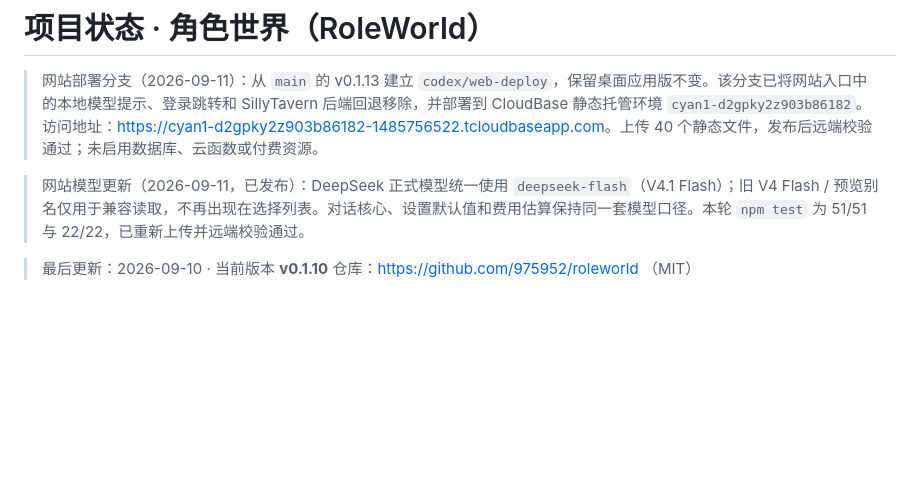
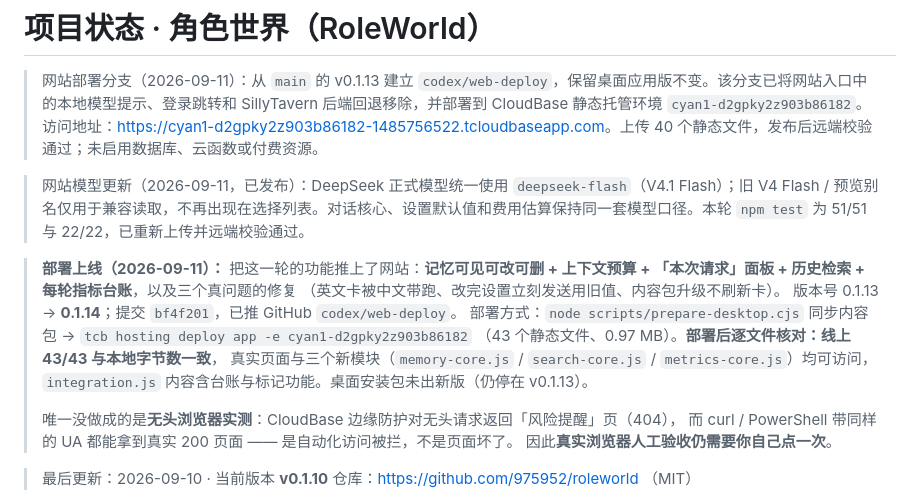
Before and after one commit to 975952/roleworld, a Markdown page: STATUS.md, the part around the change. GitHub-like rendering; blank space fills up the shorter version.

Commit message:
docs: 记录 v0.1.14 上线（记忆/预算/请求面板/检索/台账）+ 43 文件远端核对结果

```diff
--- a/STATUS.md
+++ b/STATUS.md
@@ -3,6 +3,19 @@
 > 网站部署分支（2026-09-11）：从 `main` 的 v0.1.13 建立 `codex/web-deploy`，保留桌面应用版不变。该分支已将网站入口中的本地模型提示、登录跳转和 SillyTavern 后端回退移除，并部署到 CloudBase 静态托管环境 `cyan1-d2gpky2z903b86182`。访问地址：<https://cyan1-d2gpky2z903b86182-1485756522.tcloudbaseapp.com>。上传 40 个静态文件，发布后远端校验通过；未启用数据库、云函数或付费资源。
 
 > 网站模型更新（2026-09-11，已发布）：DeepSeek 正式模型统一使用 `deepseek-flash`（V4.1 Flash）；旧 V4 Flash / 预览别名仅用于兼容读取，不再出现在选择列表。对话核心、设置默认值和费用估算保持同一套模型口径。本轮 `npm test` 为 51/51 与 22/22，已重新上传并远端校验通过。
+
+> **部署上线（2026-09-11）：** 把这一轮的功能推上了网站：**记忆可见可改可删 + 上下文预算 +
+> 「本次请求」面板 + 历史检索 + 每轮指标台账**，以及三个真问题的修复
+> （英文卡被中文带跑、改完设置立刻发送用旧值、内容包升级不刷新卡）。
+> 版本号 0.1.13 → **0.1.14**；提交 `bf4f201`，已推 GitHub `codex/web-deploy`。
+> 部署方式：`node scripts/prepare-desktop.cjs` 同步内容包 → `tcb hosting deploy app -e cyan1-d2gpky2z903b86182`
+> （43 个静态文件、0.97 MB）。**部署后逐文件核对：线上 43/43 与本地字节数一致**，
+> 真实页面与三个新模块（`memory-core.js` / `search-core.js` / `metrics-core.js`）均可访问，
+> `integration.js` 内容含台账与标记功能。桌面安装包未出新版（仍停在 v0.1.13）。
+>
+> 唯一没做成的是**无头浏览器实测**：CloudBase 边缘防护对无头请求返回「风险提醒」页（404），
+> 而 curl / PowerShell 带同样的 UA 都能拿到真实 200 页面 —— 是自动化访问被拦，不是页面坏了。
+> 因此**真实浏览器人工验收仍需要你自己点一次**。
 
 > 最后更新：2026-09-10 · 当前版本 **v0.1.10**
 > 仓库：https://github.com/975952/roleworld （MIT）
```
